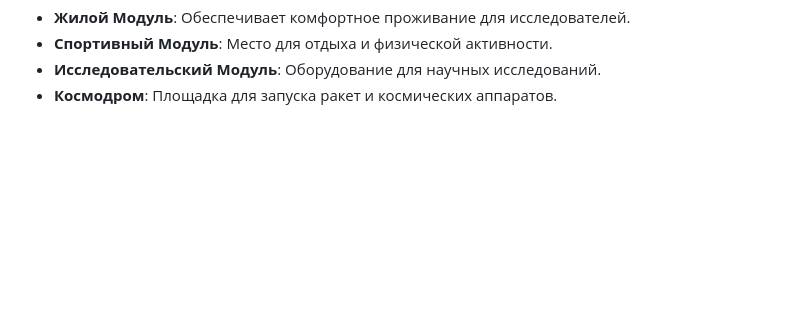
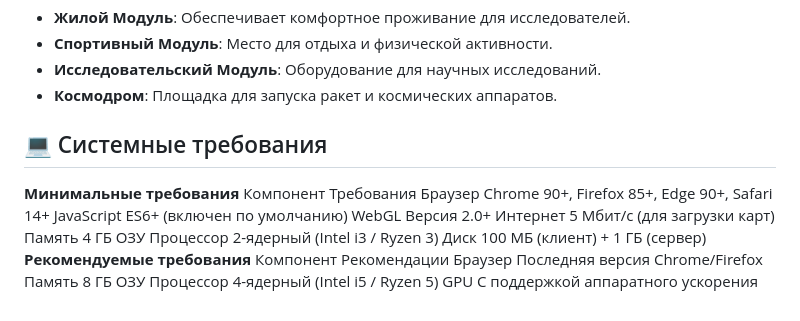
Before and after one commit to wzrsx/moon, a Markdown page: README.md, the part around the change. Drawn GitHub-style; blank space fills up the shorter version.

```diff
--- a/README.md
+++ b/README.md
@@ -46,3 +46,20 @@
   - **Спортивный Модуль**: Место для отдыха и физической активности.
   - **Исследовательский Модуль**: Оборудование для научных исследований.
   - **Космодром**: Площадка для запуска ракет и космических аппаратов.
+
+## 💻 Системные требования
+**Минимальные требования**
+Компонент	Требования
+Браузер	Chrome 90+, Firefox 85+, Edge 90+, Safari 14+
+JavaScript	ES6+ (включен по умолчанию)
+WebGL	Версия 2.0+
+Интернет	5 Мбит/с (для загрузки карт)
+Память	4 ГБ ОЗУ
+Процессор	2-ядерный (Intel i3 / Ryzen 3)
+Диск	100 МБ (клиент) + 1 ГБ (сервер)
+**Рекомендуемые требования**
+Компонент	Рекомендации
+Браузер	Последняя версия Chrome/Firefox
+Память	8 ГБ ОЗУ
+Процессор	4-ядерный (Intel i5 / Ryzen 5)
+GPU	С поддержкой аппаратного ускорения
```
